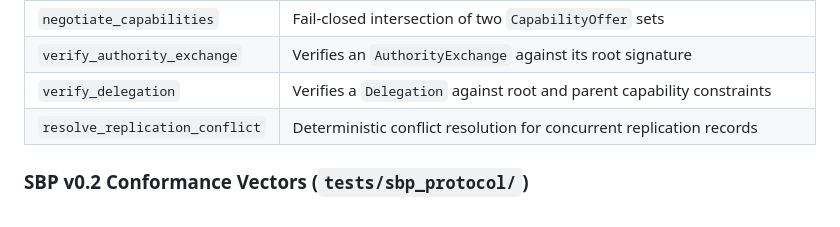
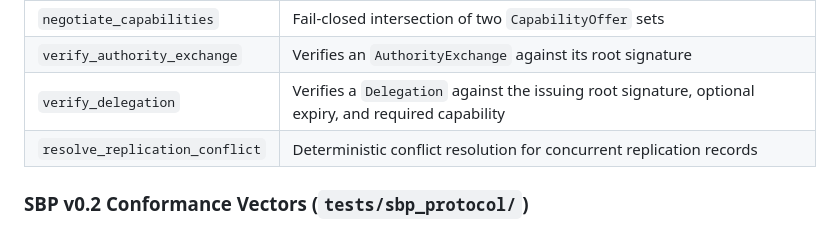
Before and after one commit to Appel420/Sovereignty-AI-Gate, a Markdown page: README.md, the part around the change. Rendered like a GitHub page.

Commit message:
Potential fix for pull request finding
Co-authored-by: Copilot Autofix powered by AI <175728472+Copilot@users.noreply.github.com>

```diff
--- a/README.md
+++ b/README.md
@@ -276,7 +276,7 @@ Algorithm suite: `SBP-INTEROP-0.2/Ed25519-SHA3-512-AES-256-GCM`
 | `ReplicationRecord` | Encrypted `ObjectEnvelope` synchronization record (backup/sync only, no authority transfer) |
 | `negotiate_capabilities` | Fail-closed intersection of two `CapabilityOffer` sets |
 | `verify_authority_exchange` | Verifies an `AuthorityExchange` against its root signature |
-| `verify_delegation` | Verifies a `Delegation` against root and parent capability constraints |
+| `verify_delegation` | Verifies a `Delegation` against the issuing root signature, optional expiry, and required capability |
 | `resolve_replication_conflict` | Deterministic conflict resolution for concurrent replication records |
 
 ### SBP v0.2 Conformance Vectors (`tests/sbp_protocol/`)
```
